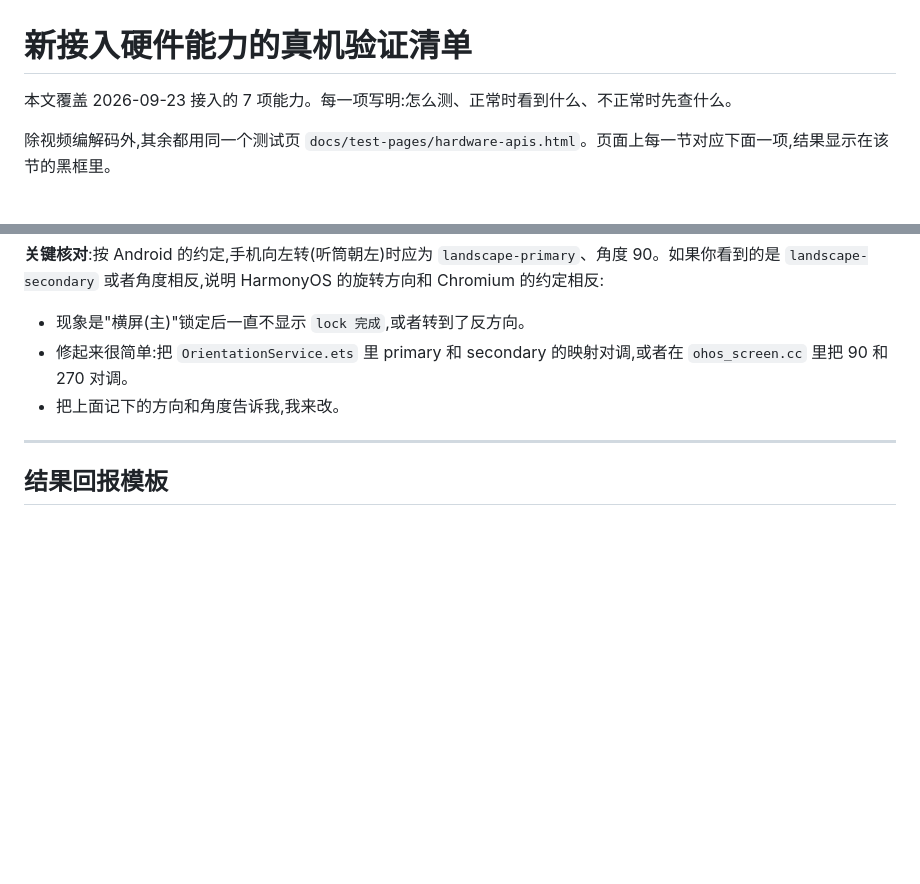
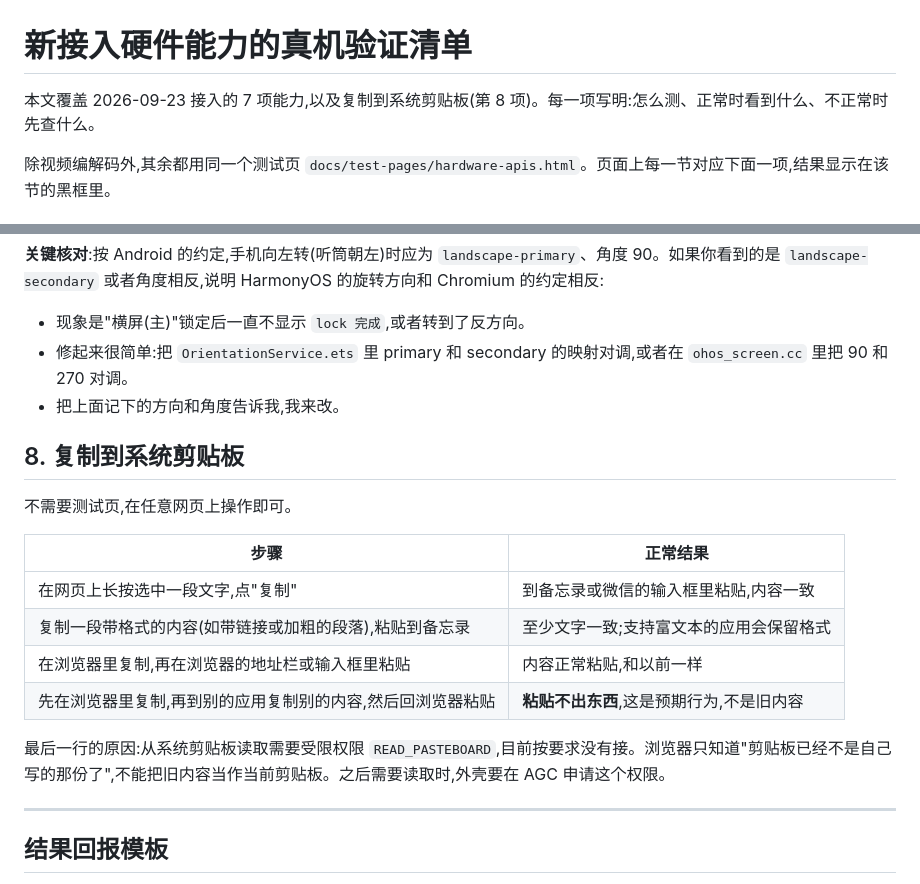
Before and after one commit to miramira8295/chromium-hmos, a Markdown page: docs/HARDWARE_VERIFICATION.md, 2 parts joined by grey strips. Rendered like a GitHub page; blank space fills up the shorter version.

Commit message:
docs: add clipboard copy to the device checklist
Co-Authored-By: Claude Opus 5.5 (1M context) <noreply@anthropic.com>
Claude-Session: https://claude.ai/code/session_01HA4a8yb8t2J3Lmxy9vg2Ck

```diff
--- a/docs/HARDWARE_VERIFICATION.md
+++ b/docs/HARDWARE_VERIFICATION.md
@@ -1,6 +1,6 @@
 # 新接入硬件能力的真机验证清单
 
-本文覆盖 2026-09-23 接入的 7 项能力。每一项写明:怎么测、正常时看到什么、不正常时先查什么。
+本文覆盖 2026-09-23 接入的 7 项能力,以及复制到系统剪贴板(第 8 项)。每一项写明:怎么测、正常时看到什么、不正常时先查什么。
 
 除视频编解码外,其余都用同一个测试页 `docs/test-pages/hardware-apis.html`。页面上每一节对应下面一项,结果显示在该节的黑框里。
 
@@ -121,6 +121,19 @@ CoreSpeechKit 没有暂停功能:`speechSynthesis.pause()` 会直接停止,与 C
 - 修起来很简单:把 `OrientationService.ets` 里 primary 和 secondary 的映射对调,或者在 `ohos_screen.cc` 里把 90 和 270 对调。
 - 把上面记下的方向和角度告诉我,我来改。
 
+## 8. 复制到系统剪贴板
+
+不需要测试页,在任意网页上操作即可。
+
+| 步骤 | 正常结果 |
+|---|---|
+| 在网页上长按选中一段文字,点"复制" | 到备忘录或微信的输入框里粘贴,内容一致 |
+| 复制一段带格式的内容(如带链接或加粗的段落),粘贴到备忘录 | 至少文字一致;支持富文本的应用会保留格式 |
+| 在浏览器里复制,再在浏览器的地址栏或输入框里粘贴 | 内容正常粘贴,和以前一样 |
+| 先在浏览器里复制,再到别的应用复制别的内容,然后回浏览器粘贴 | **粘贴不出东西**,这是预期行为,不是旧内容 |
+
+最后一行的原因:从系统剪贴板读取需要受限权限 `READ_PASTEBOARD`,目前按要求没有接。浏览器只知道"剪贴板已经不是自己写的那份了",不能把旧内容当作当前剪贴板。之后需要读取时,外壳要在 AGC 申请这个权限。
+
 ---
 
 ## 结果回报模板
```
